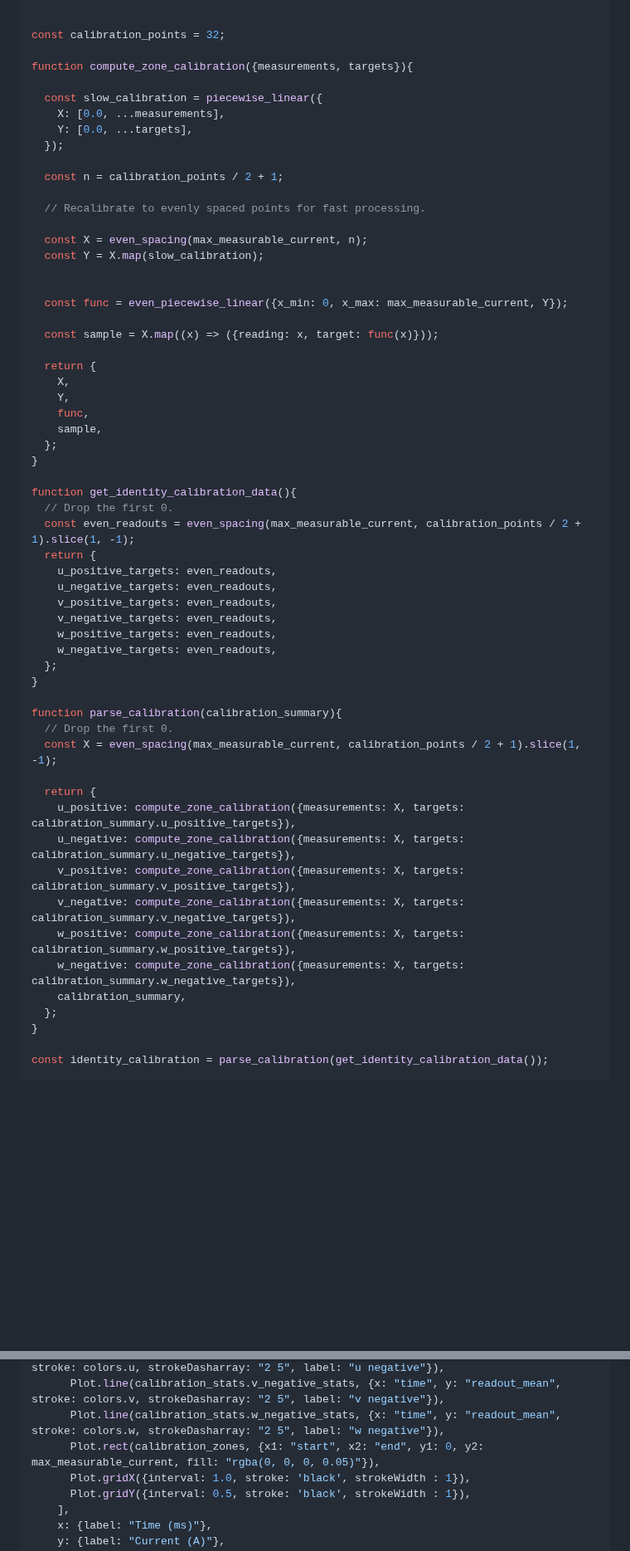
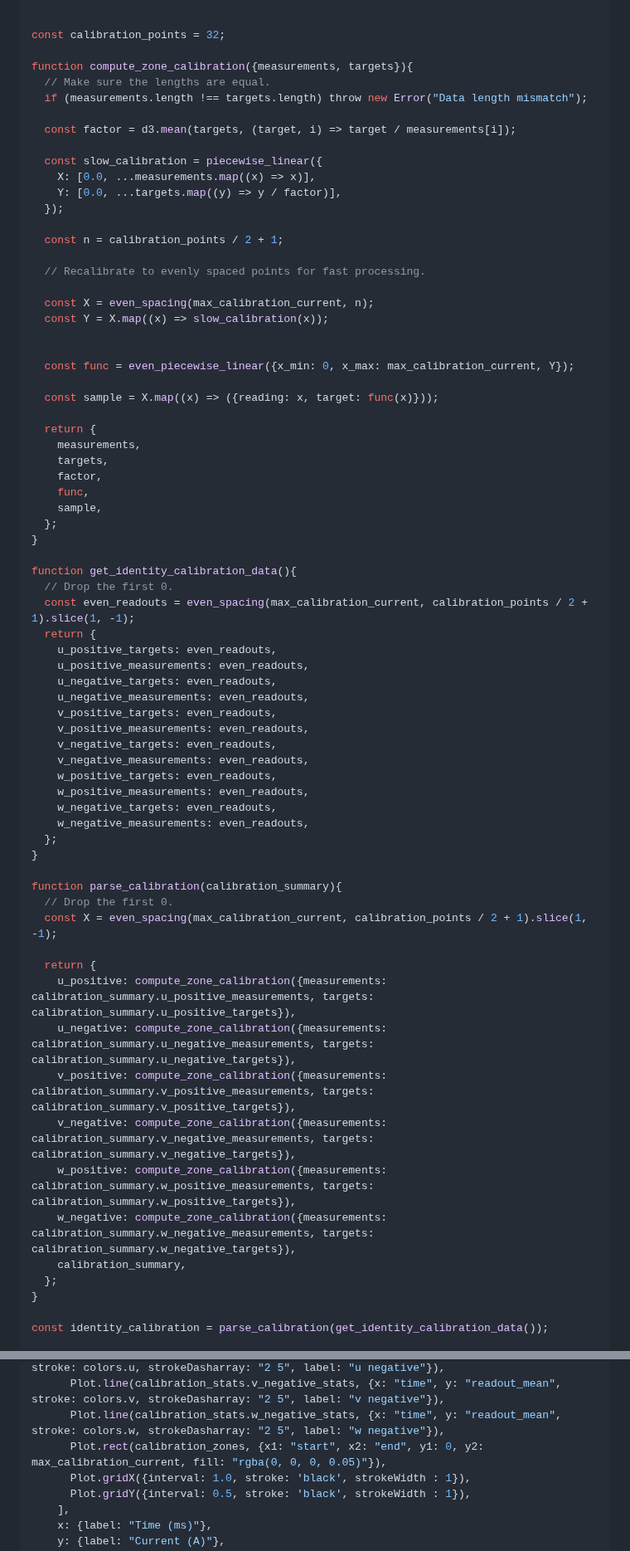
Before and after one commit to csiz/hex-single-motor-mini-drive, a Markdown page: motor-sim/src/motor_monitor.md, 2 parts joined by grey strips. Shown at 83% size. Drawn GitHub-style; blank space fills up the shorter version.

Commit message:
Extract the common phase factor from the calibration data (its enough with good ADC timing).

```diff
--- a/motor-sim/src/motor_monitor.md
+++ b/motor-sim/src/motor_monitor.md
@@ -205,27 +206,32 @@ const calibration_zones = [
 const calibration_points = 32;
 
 function compute_zone_calibration({measurements, targets}){
+  // Make sure the lengths are equal.
+  if (measurements.length !== targets.length) throw new Error("Data length mismatch");
+
+  const factor = d3.mean(targets, (target, i) => target / measurements[i]);
 
   const slow_calibration = piecewise_linear({
-    X: [0.0, ...measurements],
-    Y: [0.0, ...targets],
+    X: [0.0, ...measurements.map((x) => x)],
+    Y: [0.0, ...targets.map((y) => y / factor)],
   });
 
   const n = calibration_points / 2 + 1;
 
   // Recalibrate to evenly spaced points for fast processing.
 
-  const X = even_spacing(max_measurable_current, n);
-  const Y = X.map(slow_calibration);
+  const X = even_spacing(max_calibration_current, n);
+  const Y = X.map((x) => slow_calibration(x));
 
 
-  const func = even_piecewise_linear({x_min: 0, x_max: max_measurable_current, Y});
+  const func = even_piecewise_linear({x_min: 0, x_max: max_calibration_current, Y});
 
   const sample = X.map((x) => ({reading: x, target: func(x)}));
 
   return {
-    X,
-    Y,
+    measurements,
+    targets,
+    factor,
     func,
     sample,
   };
@@ -233,28 +239,34 @@ function compute_zone_calibration({measurements, targets}){
 
 function get_identity_calibration_data(){
   // Drop the first 0.
-  const even_readouts = even_spacing(max_measurable_current, calibration_points / 2 + 1).slice(1, -1);
+  const even_readouts = even_spacing(max_calibration_current, calibration_points / 2 + 1).slice(1, -1);
   return {
     u_positive_targets: even_readouts,
+    u_positive_measurements: even_readouts,
     u_negative_targets: even_readouts,
+    u_negative_measurements: even_readouts,
     v_positive_targets: even_readouts,
+    v_positive_measurements: even_readouts,
     v_negative_targets: even_readouts,
+    v_negative_measurements: even_readouts,
     w_positive_targets: even_readouts,
+    w_positive_measurements: even_readouts,
     w_negative_targets: even_readouts,
+    w_negative_measurements: even_readouts,
   };
 }
 
 function parse_calibration(calibration_summary){
   // Drop the first 0.
-  const X = even_spacing(max_measurable_current, calibration_points / 2 + 1).slice(1, -1);
+  const X = even_spacing(max_calibration_current, calibration_points / 2 + 1).slice(1, -1);
 
   return {
-    u_positive: compute_zone_calibration({measurements: X, targets: calibration_summary.u_positive_targets}),
-    u_negative: compute_zone_calibration({measurements: X, targets: calibration_summary.u_negative_targets}),
-    v_positive: compute_zone_calibration({measurements: X, targets: calibration_summary.v_positive_targets}),
-    v_negative: compute_zone_calibration({measurements: X, targets: calibration_summary.v_negative_targets}),
-    w_positive: compute_zone_calibration({measurements: X, targets: calibration_summary.w_positive_targets}),
-    w_negative: compute_zone_calibration({measurements: X, targets: calibration_summary.w_negative_targets}),
+    u_positive: compute_zone_calibration({measurements: calibration_summary.u_positive_measurements, targets: calibration_summary.u_positive_targets}),
+    u_negative: compute_zone_calibration({measurements: calibration_summary.u_negative_measurements, targets: calibration_summary.u_negative_targets}),
+    v_positive: compute_zone_calibration({measurements: calibration_summary.v_positive_measurements, targets: calibration_summary.v_positive_targets}),
+    v_negative: compute_zone_calibration({measurements: calibration_summary.v_negative_measurements, targets: calibration_summary.v_negative_targets}),
+    w_positive: compute_zone_calibration({measurements: calibration_summary.w_positive_measurements, targets: calibration_summary.w_positive_targets}),
+    w_negative: compute_zone_calibration({measurements: calibration_summary.w_negative_measurements, targets: calibration_summary.w_negative_targets}),
     calibration_summary,
   };
 }
@@ -637,7 +675,7 @@ const calibration_plots = [
       Plot.line(calibration_stats.u_negative_stats, {x: "time", y: "readout_mean", stroke: colors.u, strokeDasharray: "2 5", label: "u negative"}),
       Plot.line(calibration_stats.v_negative_stats, {x: "time", y: "readout_mean", stroke: colors.v, strokeDasharray: "2 5", label: "v negative"}),
       Plot.line(calibration_stats.w_negative_stats, {x: "time", y: "readout_mean", stroke: colors.w, strokeDasharray: "2 5", label: "w negative"}),
-      Plot.rect(calibration_zones, {x1: "start", x2: "end", y1: 0, y2: max_measurable_current, fill: "rgba(0, 0, 0, 0.05)"}),
+      Plot.rect(calibration_zones, {x1: "start", x2: "end", y1: 0, y2: max_calibration_current, fill: "rgba(0, 0, 0, 0.05)"}),
       Plot.gridX({interval: 1.0, stroke: 'black', strokeWidth : 1}),
       Plot.gridY({interval: 0.5, stroke: 'black', strokeWidth : 1}),
     ],
```
Also changed, not shown: other parts of motor-sim/src/motor_monitor.md (+52 -25 lines).
